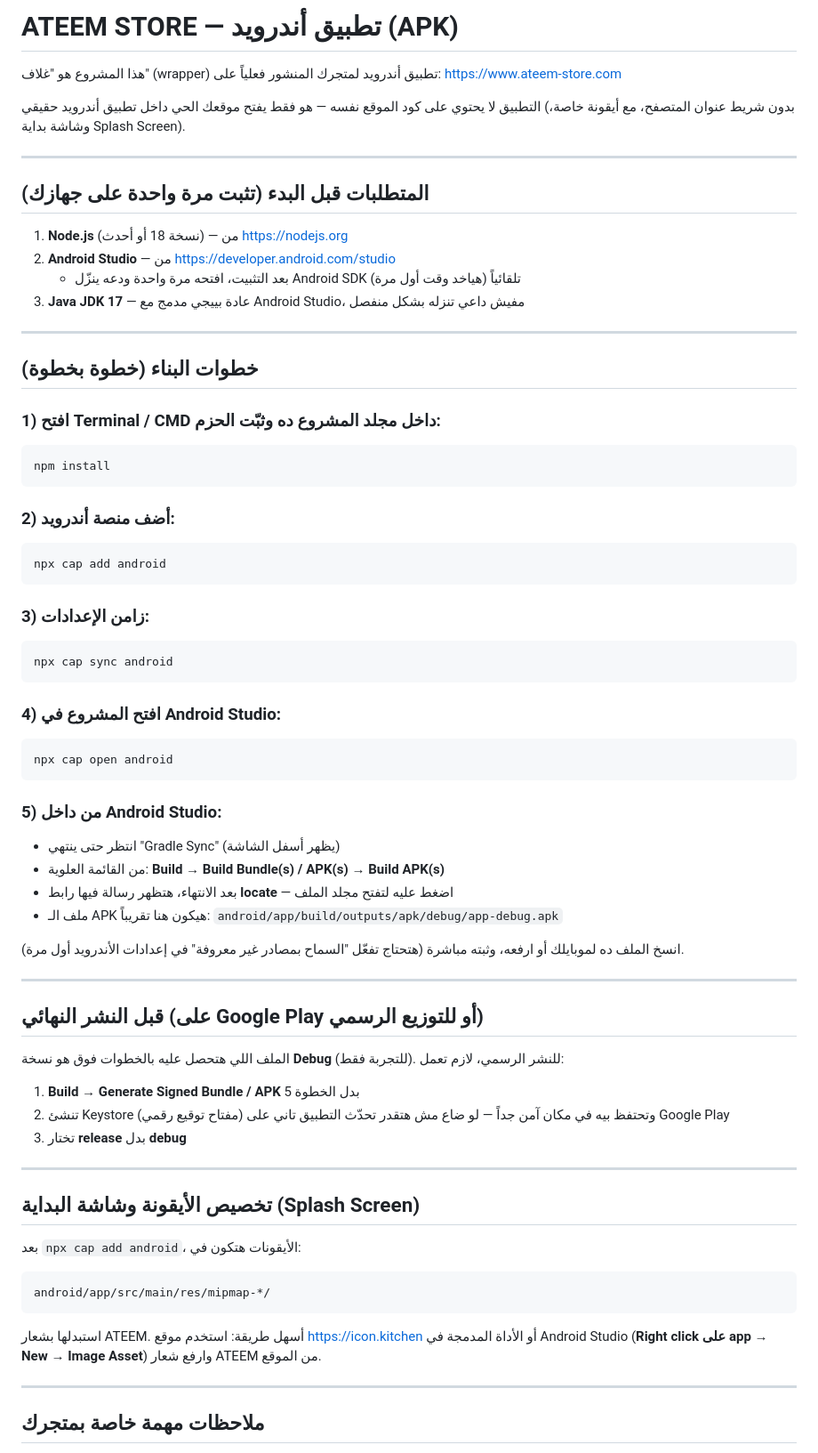
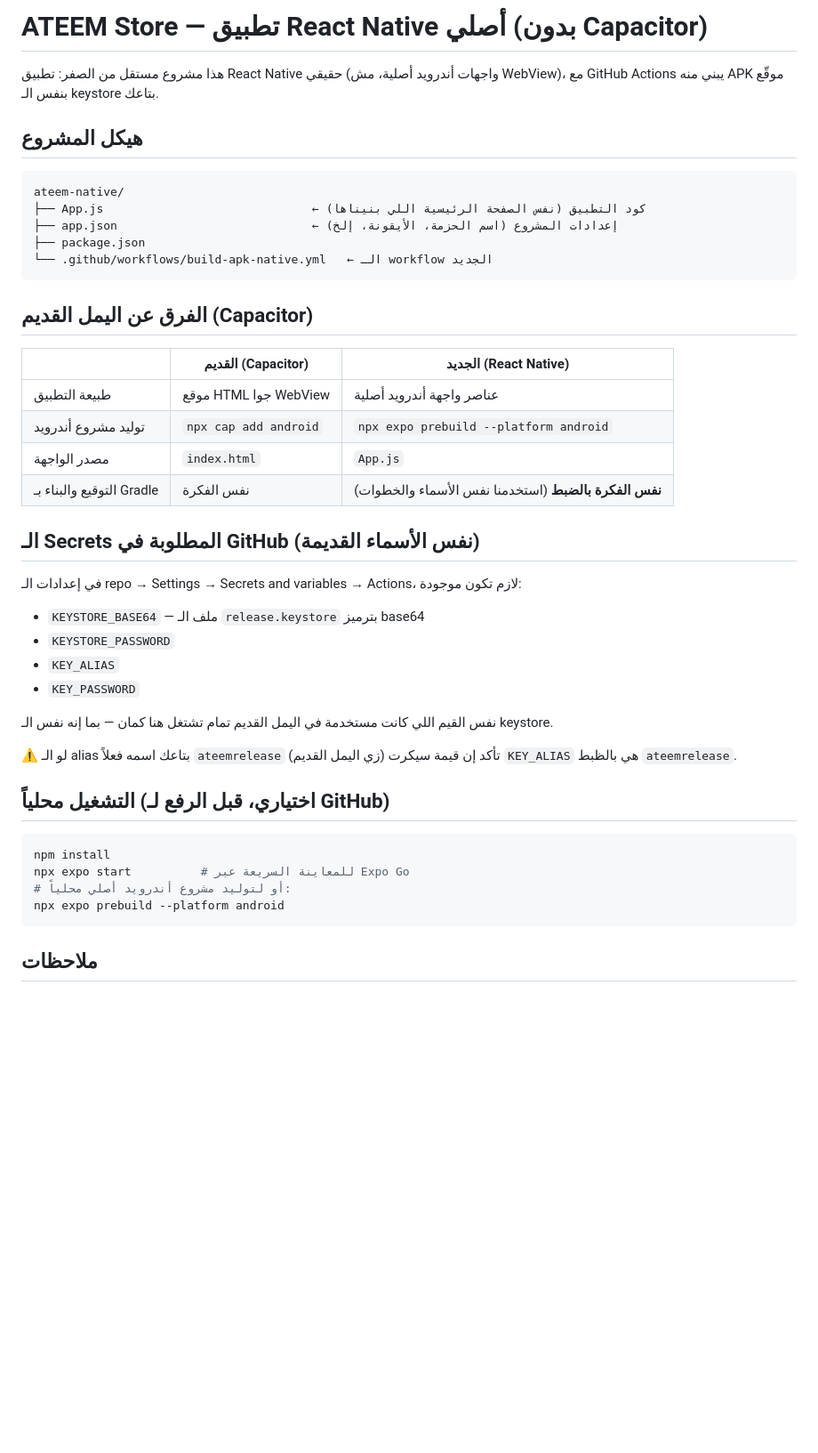
Before and after one commit to ahmedateem23-cell/ateem-brain, a Markdown page: README.md, the part around one of its changes. Shown at 89% size. Drawn GitHub-style; blank space fills up the shorter version.

````diff
--- a/README.md
+++ b/README.md
@@ -1,76 +1,47 @@
-# ATEEM STORE — تطبيق أندرويد (APK)
+# ATEEM Store — تطبيق React Native أصلي (بدون Capacitor)
 
-هذا المشروع هو "غلاف" (wrapper) تطبيق أندرويد لمتجرك المنشور فعلياً على:
-https://www.ateem-store.com
+هذا مشروع مستقل من الصفر: تطبيق React Native حقيقي (واجهات أندرويد أصلية، مش WebView)، مع GitHub Actions يبني منه APK موقّع بنفس الـ keystore بتاعك.
 
-التطبيق لا يحتوي على كود الموقع نفسه — هو فقط يفتح موقعك الحي داخل تطبيق أندرويد حقيقي
-(بدون شريط عنوان المتصفح، مع أيقونة خاصة، وشاشة بداية Splash Screen).
+## هيكل المشروع
 
----
+```
+ateem-native/
+├── App.js                              ← كود التطبيق (نفس الصفحة الرئيسية اللي بنيناها)
+├── app.json                            ← إعدادات المشروع (اسم الحزمة، الأيقونة، إلخ)
+├── package.json
+└── .github/workflows/build-apk-native.yml   ← الـ workflow الجديد
+```
 
-## المتطلبات قبل البدء (تثبت مرة واحدة على جهازك)
+## الفرق عن اليمل القديم (Capacitor)
 
-1. **Node.js** (نسخة 18 أو أحدث) — من https://nodejs.org
-2. **Android Studio** — من https://developer.android.com/studio
-   - بعد التثبيت، افتحه مرة واحدة ودعه ينزّل Android SDK تلقائياً (هياخد وقت أول مرة)
-3. **Java JDK 17** — عادة بييجي مدمج مع Android Studio، مفيش داعي تنزله بشكل منفصل
+| | القديم (Capacitor) | الجديد (React Native) |
+|---|---|---|
+| طبيعة التطبيق | موقع HTML جوا WebView | عناصر واجهة أندرويد أصلية |
+| توليد مشروع أندرويد | `npx cap add android` | `npx expo prebuild --platform android` |
+| مصدر الواجهة | `index.html` | `App.js` |
+| التوقيع والبناء بـ Gradle | نفس الفكرة | **نفس الفكرة بالضبط** (استخدمنا نفس الأسماء والخطوات) |
 
----
+## الـ Secrets المطلوبة في GitHub (نفس الأسماء القديمة)
 
-## خطوات البناء (خطوة بخطوة)
+في إعدادات الـ repo → Settings → Secrets and variables → Actions، لازم تكون موجودة:
 
-### 1) افتح Terminal / CMD داخل مجلد المشروع ده وثبّت الحزم:
+- `KEYSTORE_BASE64` — ملف الـ `release.keystore` بترميز base64
+- `KEYSTORE_PASSWORD`
+- `KEY_ALIAS`
+- `KEY_PASSWORD`
+
+نفس القيم اللي كانت مستخدمة في اليمل القديم تمام تشتغل هنا كمان — بما إنه نفس الـ keystore.
+
+⚠️ لو الـ alias بتاعك اسمه فعلاً `ateemrelease` (زي اليمل القديم) تأكد إن قيمة سيكرت `KEY_ALIAS` هي بالظبط `ateemrelease`.
+
+## التشغيل محلياً (اختياري، قبل الرفع لـ GitHub)
+
 ```bash
 npm install
+npx expo start          # للمعاينة السريعة عبر Expo Go
+# أو لتوليد مشروع أندرويد أصلي محلياً:
+npx expo prebuild --platform android
 ```
 
-### 2) أضف منصة أندرويد:
-```bash
-npx cap add android
-```
+## ملاحظات
 
-### 3) زامن الإعدادات:
-```bash
-npx cap sync android
-```
-
-### 4) افتح المشروع في Android Studio:
-```bash
-npx cap open android
-```
-
-### 5) من داخل Android Studio:
-- انتظر حتى ينتهي "Gradle Sync" (يظهر أسفل الشاشة)
-- من القائمة العلوية: **Build → Build Bundle(s) / APK(s) → Build APK(s)**
-- بعد الانتهاء، هتظهر رسالة فيها رابط **locate** — اضغط عليه لتفتح مجلد الملف
-- ملف الـ APK هيكون هنا تقريباً:
-  `android/app/build/outputs/apk/debug/app-debug.apk`
-
-انسخ الملف ده لموبايلك أو ارفعه، وثبته مباشرة (هتحتاج تفعّل "السماح بمصادر غير معروفة" في إعدادات الأندرويد أول مرة).
-
----
-
-## قبل النشر النهائي (على Google Play أو للتوزيع الرسمي)
-
-الملف اللي هتحصل عليه بالخطوات فوق هو نسخة **Debug** (للتجربة فقط).
-للنشر الرسمي، لازم تعمل:
-1. **Build → Generate Signed Bundle / APK** بدل الخطوة 5
-2. تنشئ Keystore (مفتاح توقيع رقمي) وتحتفظ بيه في مكان آمن جداً — لو ضاع مش هتقدر تحدّث التطبيق تاني على Google Play
-3. تختار **release** بدل **debug**
-
----
-
-## تخصيص الأيقونة وشاشة البداية (Splash Screen)
-
-بعد `npx cap add android`، الأيقونات هتكون في:
-```
-android/app/src/main/res/mipmap-*/
-```
-استبدلها بشعار ATEEM. أسهل طريقة: استخدم موقع
-https://icon.kitchen أو الأداة المدمجة في Android Studio
-(**Right click على app → New → Image Asset**) وارفع شعار ATEEM من الموقع.
-
----
-
-## ملاحظات مهمة خاصة بمتجرك
-
````
Also changed, not shown: other parts of README.md (+3 -67 lines).
